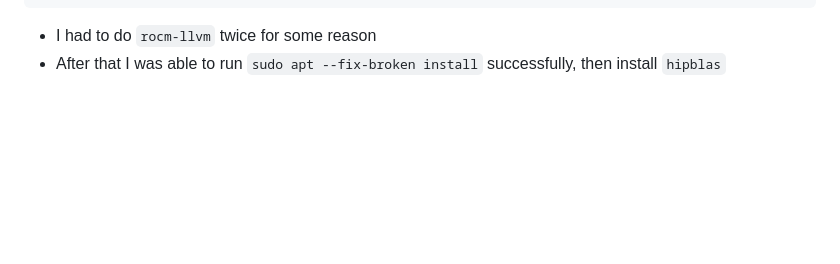
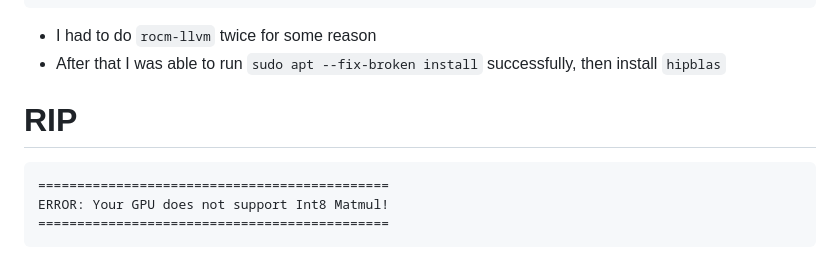
Before and after one commit to jerome3o/gpt-learning, a Markdown page: llms/quantization/README.md, the part around the change. Rendered like a GitHub page; blank space fills up the shorter version.

Commit message:
Added RIP

````diff
--- a/llms/quantization/README.md
+++ b/llms/quantization/README.md
@@ -73,3 +73,11 @@ Errors were encountered while processing:
 
 * I had to do `rocm-llvm` twice for some reason
 * After that I was able to run `sudo apt --fix-broken install` successfully, then install `hipblas`
+
+# RIP
+
+```log
+=============================================
+ERROR: Your GPU does not support Int8 Matmul!
+=============================================
+```
````
